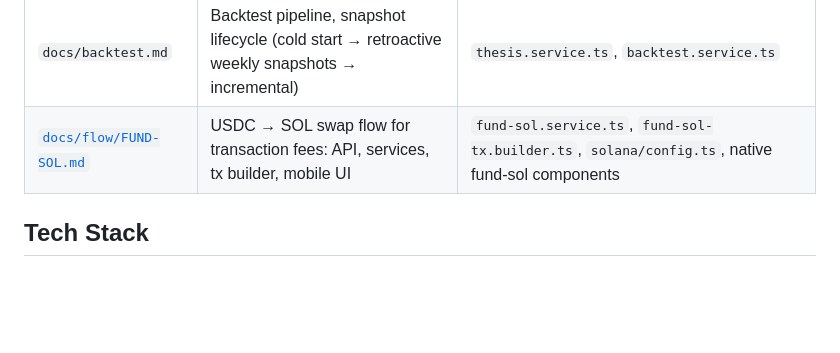
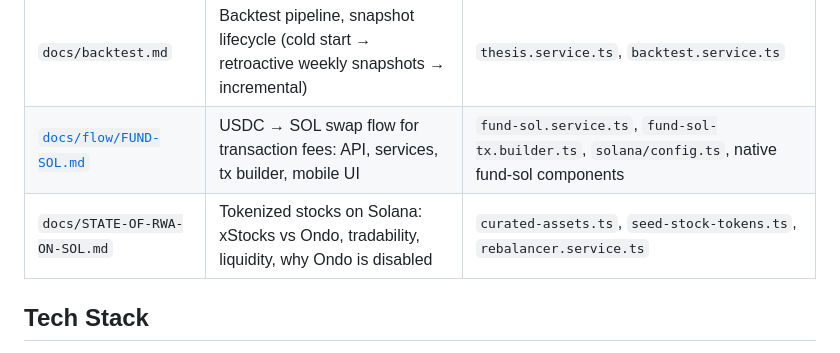
Before and after one commit to Chinoiserie1/omaha-v2, a Markdown page: apps/back/CLAUDE.md, the part around the change. GitHub-like rendering; blank space fills up the shorter version.

Commit message:
docs(back): add State of RWA on Solana documentation
Documents xStocks vs Ondo token providers, why Ondo tokens are not
tradeable on Solana (no Jupiter swap routes, no Solana minting),
liquidity data, and impact on the pipeline. References added to CLAUDE.md.

Co-Authored-By: Claude Opus 4.6 <noreply@anthropic.com>

```diff
--- a/apps/back/CLAUDE.md
+++ b/apps/back/CLAUDE.md
@@ -35,6 +35,7 @@ CRON_FETCH_PRICES  →  Birdeye/Jupiter  →  TokenPrice table
 | `docs/DATA-PIPELINE.md`                                | Full data flow from tweet ingestion to vault rebalancing, every cron job, every service         | Any cron job, any service file                                                                                   |
 | `docs/backtest.md`                                     | Backtest pipeline, snapshot lifecycle (cold start → retroactive weekly snapshots → incremental) | `thesis.service.ts`, `backtest.service.ts`                                                                       |
 | [`docs/flow/FUND-SOL.md`](../../docs/flow/FUND-SOL.md) | USDC → SOL swap flow for transaction fees: API, services, tx builder, mobile UI                 | `fund-sol.service.ts`, `fund-sol-tx.builder.ts`, `solana/config.ts`, native fund-sol components                  |
+| `docs/STATE-OF-RWA-ON-SOL.md`                          | Tokenized stocks on Solana: xStocks vs Ondo, tradability, liquidity, why Ondo is disabled       | `curated-assets.ts`, `seed-stock-tokens.ts`, `rebalancer.service.ts`                                             |
 
 ## Tech Stack
 
```
Also changed, not shown: 1 other file.
